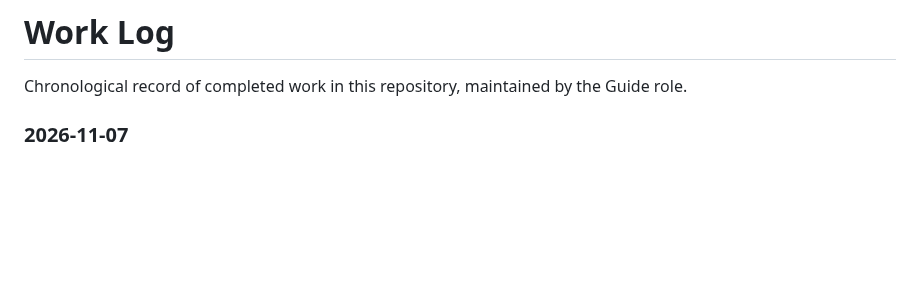
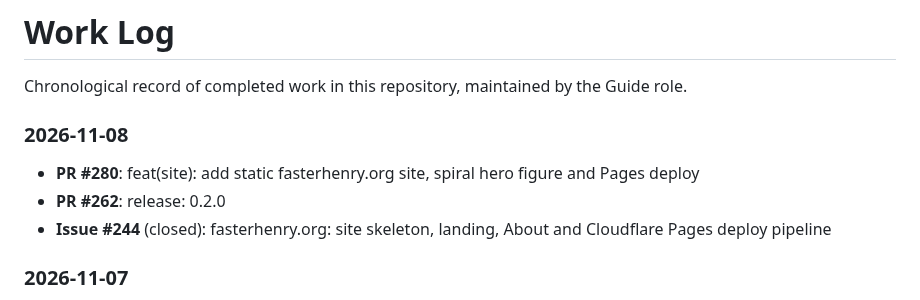
Before and after one commit to 2AMLogic/fasterhenry, a Markdown page: WORK_LOG.md, the part around the change. Rendered like a GitHub page; blank space fills up the shorter version.

Commit message:
docs: update WORK_LOG
Automated document maintenance by Guide triage agent.

Co-Authored-By: Claude Sonnet 5.5 <noreply@anthropic.com>

```diff
--- a/WORK_LOG.md
+++ b/WORK_LOG.md
@@ -3,6 +3,12 @@
 Chronological record of completed work in this repository, maintained by the Guide role.
 
 <!-- Maintained automatically by the Guide triage agent. Manual edits are fine but may be overwritten. -->
+
+### 2026-11-08
+
+- **PR #280**: feat(site): add static fasterhenry.org site, spiral hero figure and Pages deploy
+- **PR #262**: release: 0.2.0
+- **Issue #244** (closed): fasterhenry.org: site skeleton, landing, About and Cloudflare Pages deploy pipeline
 
 ### 2026-11-07
 
```
